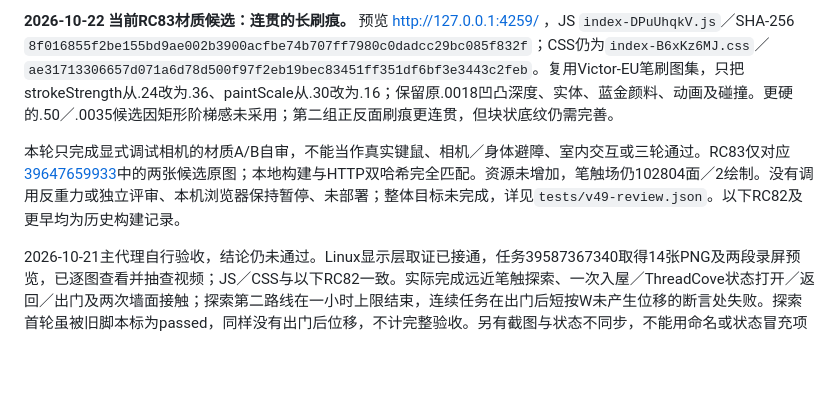
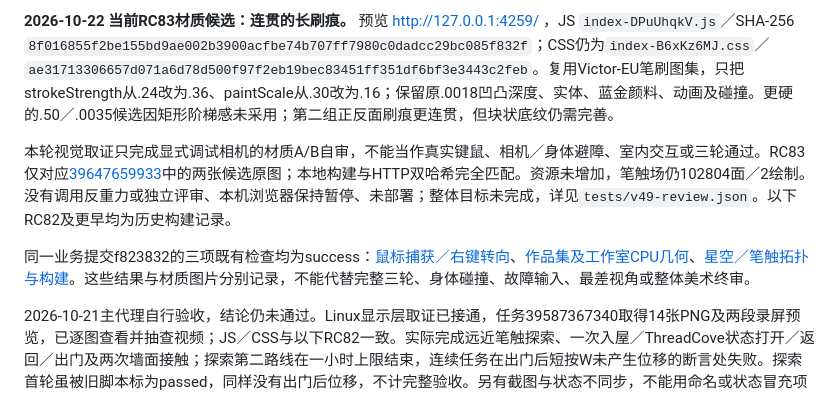
Before and after one commit to Bluuok/Bluu-Universe, a Markdown page: README.md, the part around the change. Drawn GitHub-style; blank space fills up the shorter version.

```diff
--- a/README.md
+++ b/README.md
@@ -4,7 +4,9 @@
 
 **2026-10-22 当前RC83材质候选：连贯的长刷痕。** 预览 http://127.0.0.1:4259/ ，JS `index-DPuUhqkV.js`／SHA-256 `8f016855f2be155bd9ae002b3900acfbe74b707ff7980c0dadcc29bc085f832f`；CSS仍为`index-B6xKz6MJ.css`／`ae31713306657d071a6d78d500f97f2eb19bec83451ff351df6bf3e3443c2feb`。复用Victor-EU笔刷图集，只把strokeStrength从.24改为.36、paintScale从.30改为.16；保留原.0018凹凸深度、实体、蓝金颜料、动画及碰撞。更硬的.50／.0035候选因矩形阶梯感未采用；第二组正反面刷痕更连贯，但块状底纹仍需完善。
 
-本轮只完成显式调试相机的材质A/B自审，不能当作真实键鼠、相机／身体避障、室内交互或三轮通过。RC83仅对应[39647659933](https://github.com/Bluuok/Bluu-Universe/actions/runs/39647659933)中的两张候选原图；本地构建与HTTP双哈希完全匹配。资源未增加，笔触场仍102804面／2绘制。没有调用反重力或独立评审、本机浏览器保持暂停、未部署；整体目标未完成，详见`tests/v49-review.json`。以下RC82及更早均为历史构建记录。
+本轮视觉取证只完成显式调试相机的材质A/B自审，不能当作真实键鼠、相机／身体避障、室内交互或三轮通过。RC83仅对应[39647659933](https://github.com/Bluuok/Bluu-Universe/actions/runs/39647659933)中的两张候选原图；本地构建与HTTP双哈希完全匹配。资源未增加，笔触场仍102804面／2绘制。没有调用反重力或独立评审、本机浏览器保持暂停、未部署；整体目标未完成，详见`tests/v49-review.json`。以下RC82及更早均为历史构建记录。
+
+同一业务提交f823832的三项既有检查均为success：[鼠标捕获／右键转向](https://github.com/Bluuok/Bluu-Universe/actions/runs/39651088926)、[作品集及工作室CPU几何](https://github.com/Bluuok/Bluu-Universe/actions/runs/39651109219)、[星空／笔触拓扑与构建](https://github.com/Bluuok/Bluu-Universe/actions/runs/39651126890)。这些结果与材质图片分别记录，不能代替完整三轮、身体碰撞、故障输入、最差视角或整体美术终审。
 
 2026-10-21主代理自行验收，结论仍未通过。Linux显示层取证已接通，任务39587367340取得14张PNG及两段录屏预览，已逐图查看并抽查视频；JS／CSS与以下RC82一致。实际完成远近笔触探索、一次入屋／ThreadCove状态打开／返回／出门及两次墙面接触；探索第二路线在一小时上限结束，连续任务在出门后短按W未产生位移的断言处失败。探索首轮虽被旧脚本标为passed，同样没有出门后位移，不计完整验收。另有截图与状态不同步，不能用命名或状态冒充项目册视觉通过。已补实际离开距离与刹停检查，该修正仅静态验证，完整路线未复跑。OpenGL环境探测也失败，停止重复完整尝试；细节及证据见[验收记录](docs/windows-browser-safety.md)。本机浏览器、Linux与Docker均未启动，业务页面未改、未更新线上。
 
```
Also changed, not shown: docs/windows-browser-safety.md (+3 -1 lines).
